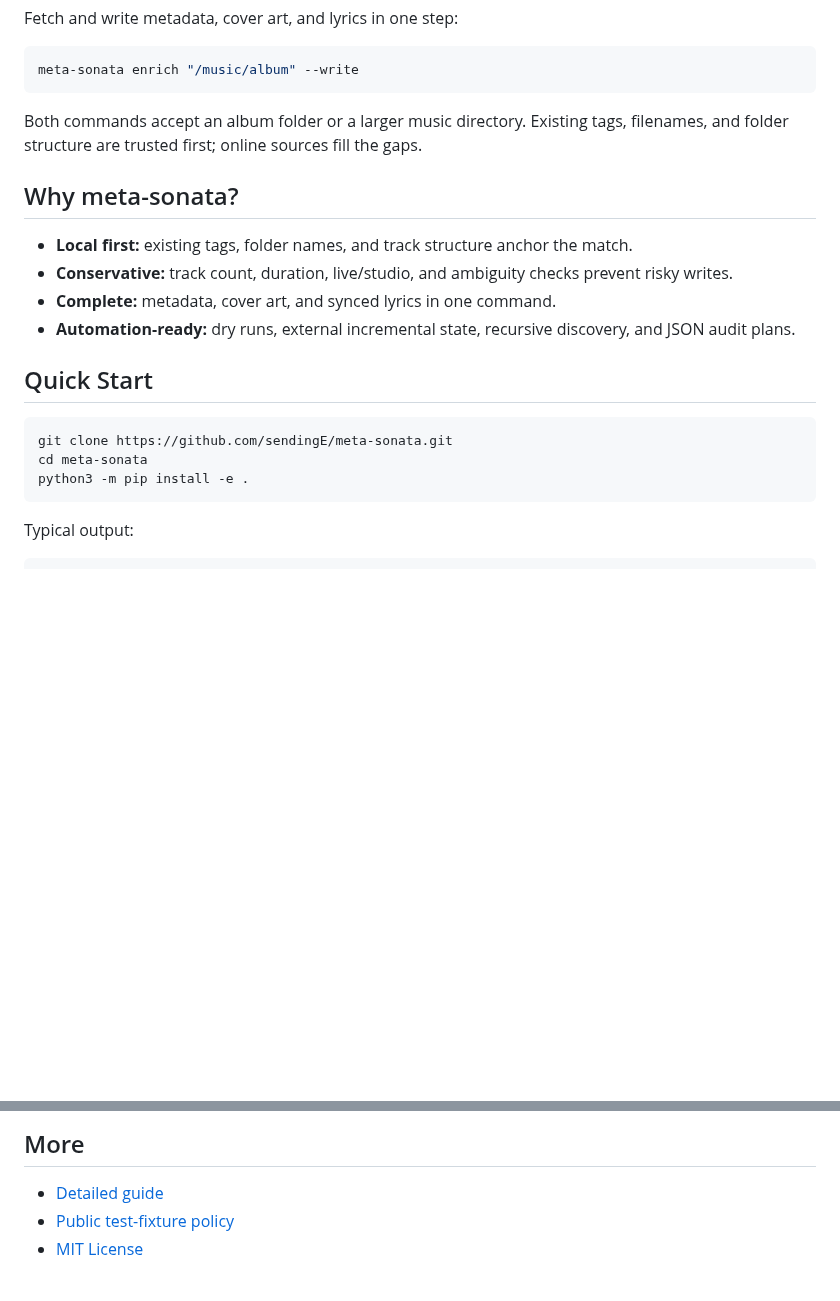
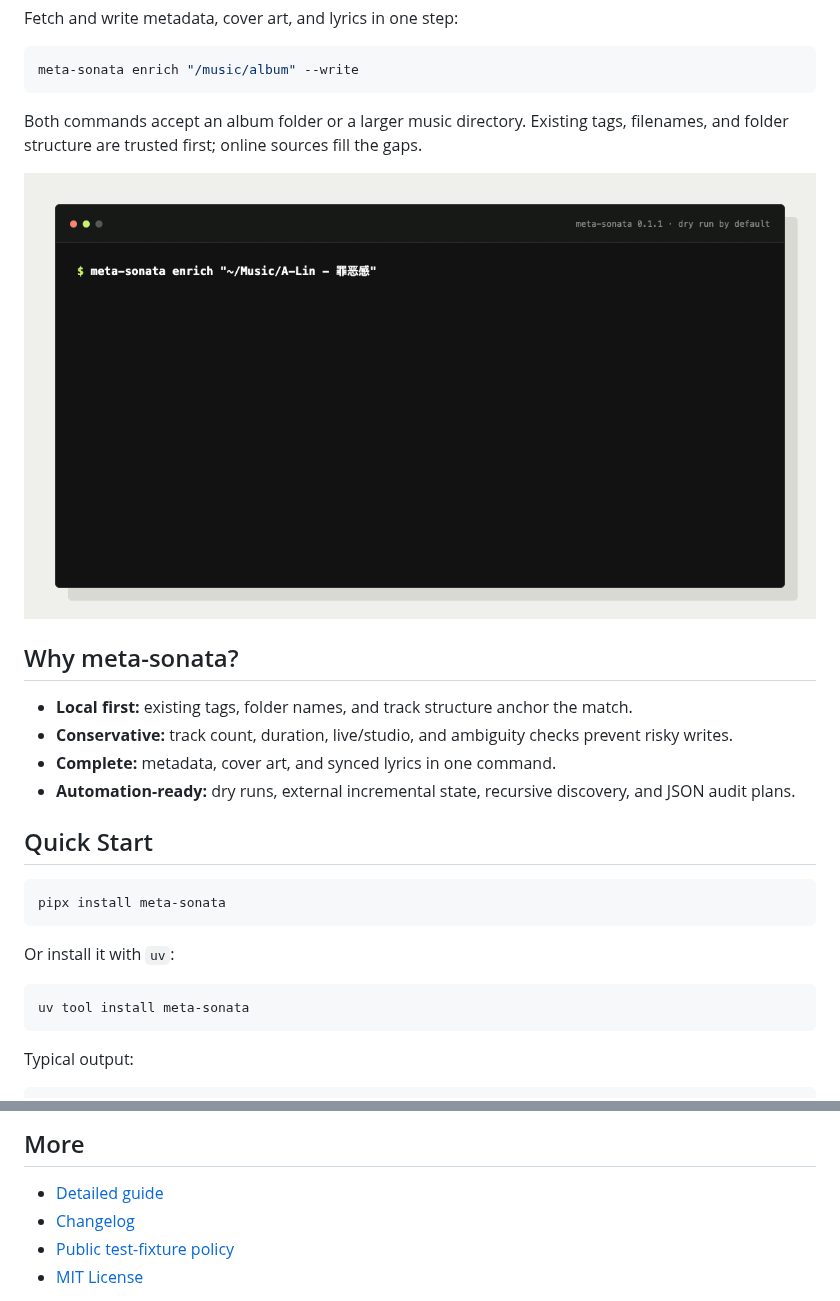
Before and after one commit to sendingE/meta-sonata, a Markdown page: README.md, 2 parts joined by grey strips. GitHub-like rendering; pictures changed too: docs/assets/cli-demo.gif (added); blank space fills up the shorter version.

````diff
--- a/README.md
+++ b/README.md
@@ -26,6 +26,8 @@ meta-sonata enrich "/music/album" --write
 Both commands accept an album folder or a larger music directory. Existing tags,
 filenames, and folder structure are trusted first; online sources fill the gaps.
 
+![meta-sonata CLI preview and write workflow](docs/assets/cli-demo.gif)
+
 ## Why meta-sonata?
 
 - **Local first:** existing tags, folder names, and track structure anchor the match.
@@ -36,9 +38,13 @@ filenames, and folder structure are trusted first; online sources fill the gaps.
 ## Quick Start
 
 ```bash
-git clone https://github.com/sendingE/meta-sonata.git
-cd meta-sonata
-python3 -m pip install -e .
+pipx install meta-sonata
+```
+
+Or install it with `uv`:
+
+```bash
+uv tool install meta-sonata
 ```
 
 Typical output:
@@ -109,6 +115,7 @@ _Shown with generated silent FLAC demo files and public-domain work metadata._
 ## More
 
 - [Detailed guide](docs/guide.md)
+- [Changelog](CHANGELOG.md)
 - [Public test-fixture policy](tests/README.md)
 - [MIT License](LICENSE)
 
````
Also changed, not shown: CHANGELOG.md (added, +19 -0 lines), README.zh-CN.md (+10 -3 lines), docs/guide.md (+11 -5 lines), docs/assets/social-preview.png (added), 4 other files.
